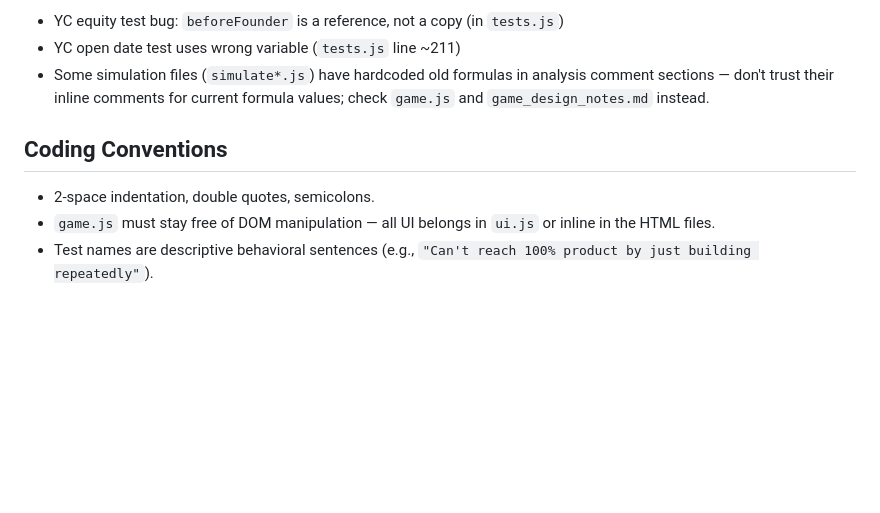
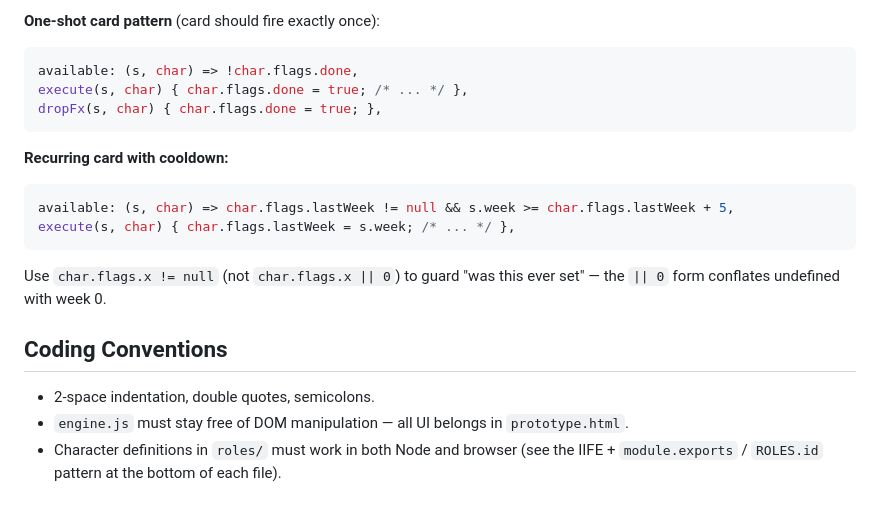
Before and after one commit to alain94040/startup_simulator, a Markdown page: CLAUDE.md, the part around one of its changes. Rendered like a GitHub page; blank space fills up the shorter version.

````diff
--- a/CLAUDE.md
+++ b/CLAUDE.md
@@ -60,10 +69,21 @@ Building more than 10 points ahead of market fit loses efficiency exponentially.
 
-- YC equity test bug: `beforeFounder` is a reference, not a copy (in `tests.js`)
-- YC open date test uses wrong variable (`tests.js` line ~211)
-- Some simulation files (`simulate*.js`) have hardcoded old formulas in analysis comment sections — don't trust their inline comments for current formula values; check `game.js` and `game_design_notes.md` instead.
+**One-shot card pattern** (card should fire exactly once):
+```js
+available: (s, char) => !char.flags.done,
+execute(s, char) { char.flags.done = true; /* ... */ },
+dropFx(s, char) { char.flags.done = true; },
+```
+
+**Recurring card with cooldown:**
+```js
+available: (s, char) => char.flags.lastWeek != null && s.week >= char.flags.lastWeek + 5,
+execute(s, char) { char.flags.lastWeek = s.week; /* ... */ },
+```
+
+Use `char.flags.x != null` (not `char.flags.x || 0`) to guard "was this ever set" — the `|| 0` form conflates undefined with week 0.
 
 ## Coding Conventions
 
 - 2-space indentation, double quotes, semicolons.
-- `game.js` must stay free of DOM manipulation — all UI belongs in `ui.js` or inline in the HTML files.
-- Test names are descriptive behavioral sentences (e.g., `"Can't reach 100% product by just building repeatedly"`).
+- `engine.js` must stay free of DOM manipulation — all UI belongs in `prototype.html`.
+- Character definitions in `roles/` must work in both Node and browser (see the IIFE + `module.exports` / `ROLES.id` pattern at the bottom of each file).
````
Also changed, not shown: other parts of CLAUDE.md (+38 -29 lines).
